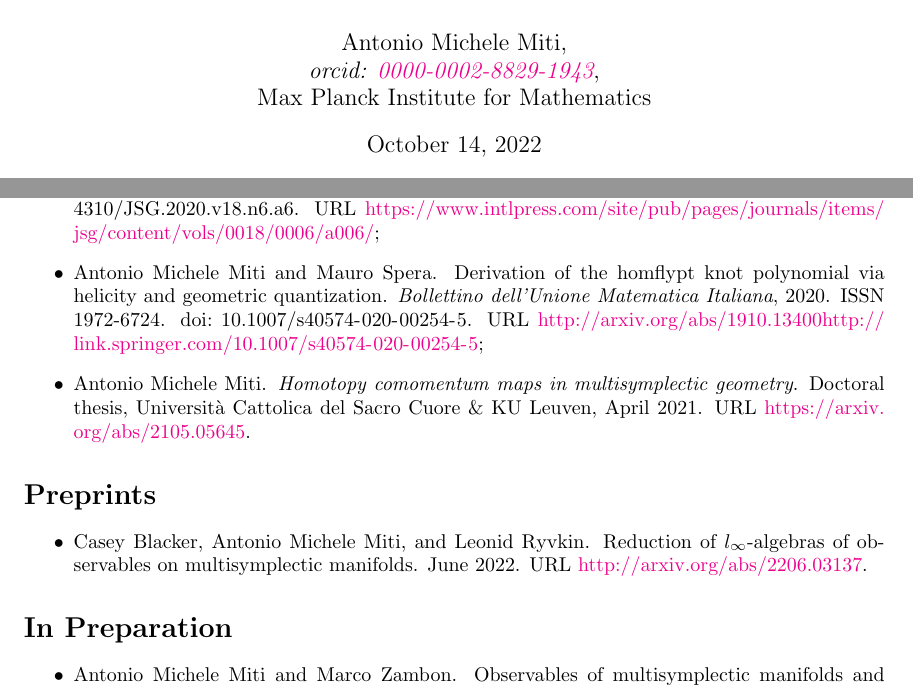
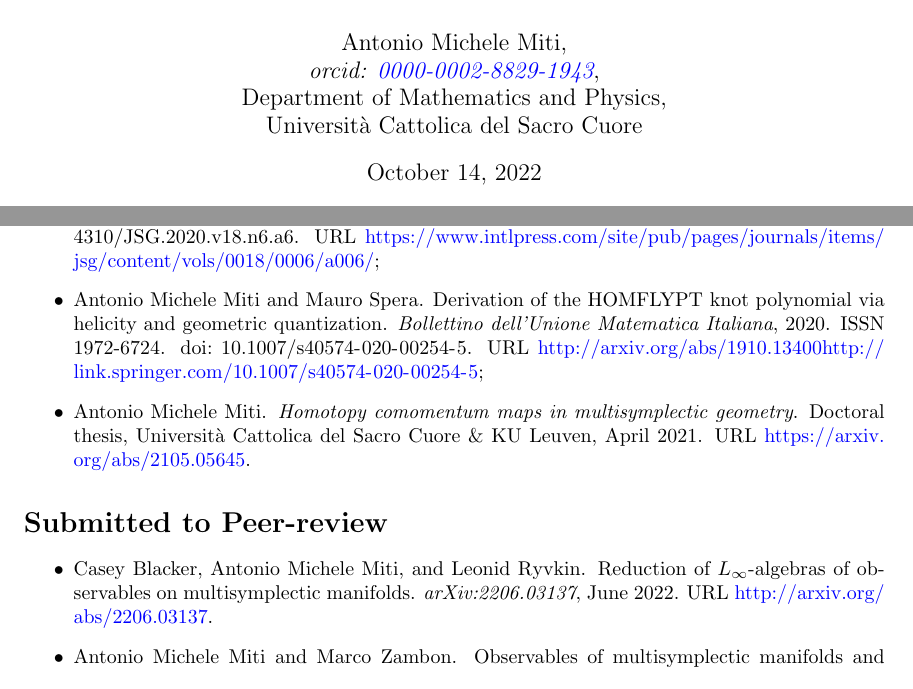
Before and after one commit to MasterToninus/cv, a LaTeX document (data/publications.tex, which reads data/publications.bib): two parts of the page, joined at a grey line, cut so that both start at the same text. Compiled offline with pdfLaTeX.

Commit message:
Update pubblications.

```diff
--- a/data/publications.bib
+++ b/data/publications.bib
@@ -61,8 +61,9 @@
 	arxivId = {2206.03137},
 	author = {Blacker, Casey and Miti, Antonio Michele and Ryvkin, Leonid},
 	eprint = {2206.03137},
+	journal      = {arXiv:2206.03137},
 	month = {June},
-	title = {Reduction of $L_\infty$-algebras of observables on multisymplectic manifolds},
+	title = {Reduction of {$L_\infty$-algebras} of observables on multisymplectic manifolds},
 	url = {http://arxiv.org/abs/2206.03137},
 	year = {2022}
 }
--- a/data/publications.tex
+++ b/data/publications.tex
@@ -23,4 +26,7 @@
-	\\Max Planck Institute for Mathematics
+	\\
+	%Max Planck Institute for Mathematics
+	Department of Mathematics and Physics,\\
+	Università Cattolica del Sacro Cuore
 }
 
 
@@ -50,21 +56,22 @@
 
 %	  \end{itemize}
 
-%  \section*{Submitted to Journal}
-%	  \begin{itemize}
-% 	   \item
-%	  \end{itemize}
-
-  \section*{Preprints}
+  \section*{Submitted to Peer-review}
 	  \begin{itemize}
     	   \item \bibentry{Blacker2022}.
+ 	 	  \item \bibentry{Miti2022}.
 	  \end{itemize}
 
-  \section*{In Preparation}
-	  \begin{itemize}
- 	   %\item \bibentry{Miti2020a};
- 	   \item \bibentry{Miti2022}.
-	  \end{itemize}
+%  \section*{Preprints}
+%	  \begin{itemize}
+%    	   \item \bibentry{Blacker2022}.
+%	  \end{itemize}
+%
+%  \section*{In Preparation}
+%	  \begin{itemize}
+% 	   %\item \bibentry{Miti2020a};
+% 	   \item \bibentry{Miti2022}.
+%	  \end{itemize}
 
 
 \end{document}
```
Also changed, not shown: data/publications.bib (2 more changed lines), data/publications.tex (15 more changed lines).
